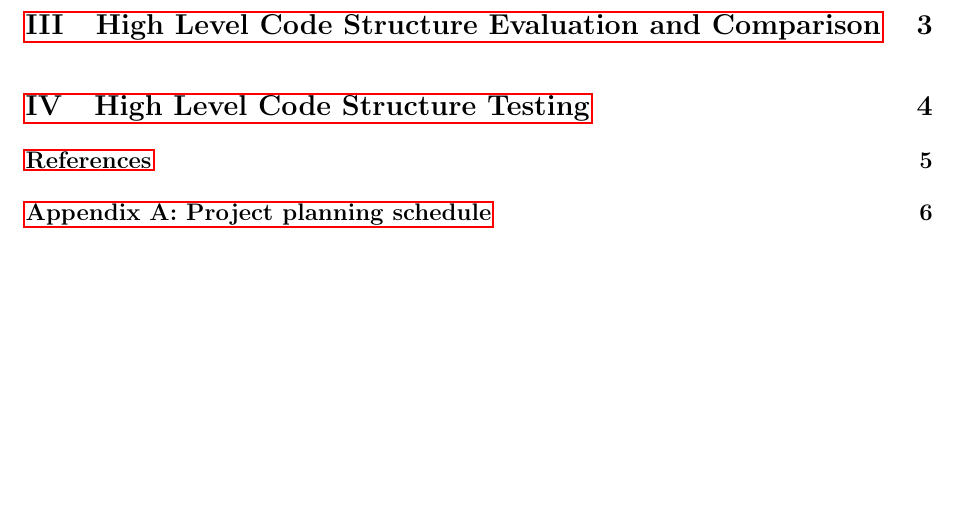
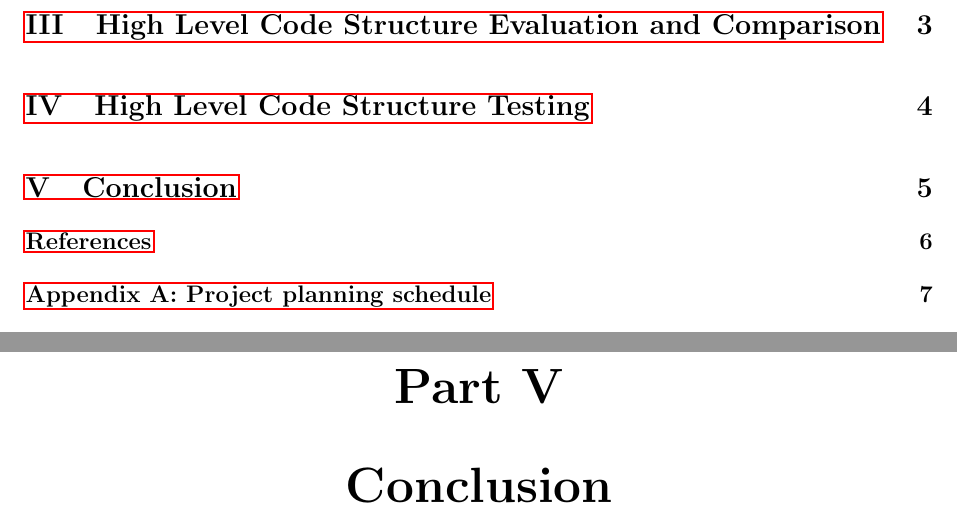
Before and after one commit to mrHectic/Thesis, a LaTeX thesis (19321023_Brewis_MA_skripsie(2020).tex, which reads tex/conc.tex): part of page 5 of 17 before the commit and two parts of pages 5 and 14 of 18 after it, the two joined at a grey line, cut so that both start at the same text, the shorter picture padded with empty space. Compiled offline with pdfLaTeX.

Commit message:
Added conclusion as a part

```diff
--- /dev/null
+++ b/tex/conc.tex
@@ -0,0 +1,4 @@
+
+
+\part{Conclusion}
+\label{conc}
```
Also changed, not shown: 19321023_Brewis_MA_skripsie(2020).tex (+1 -0 lines), 1 other file.
